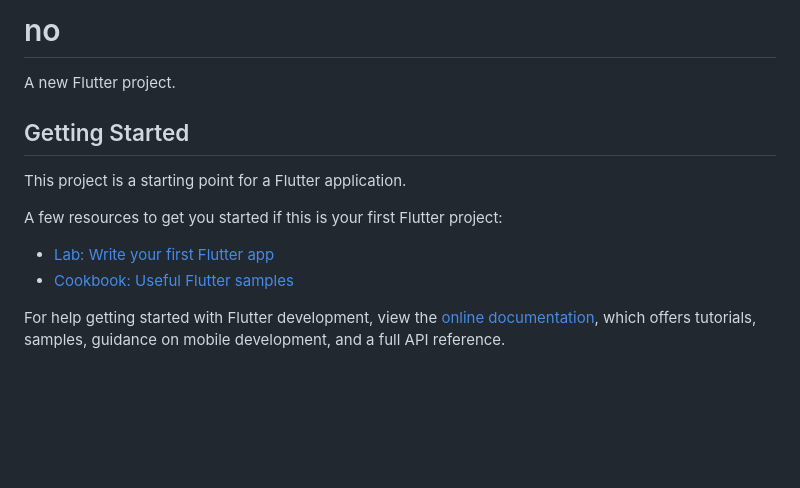
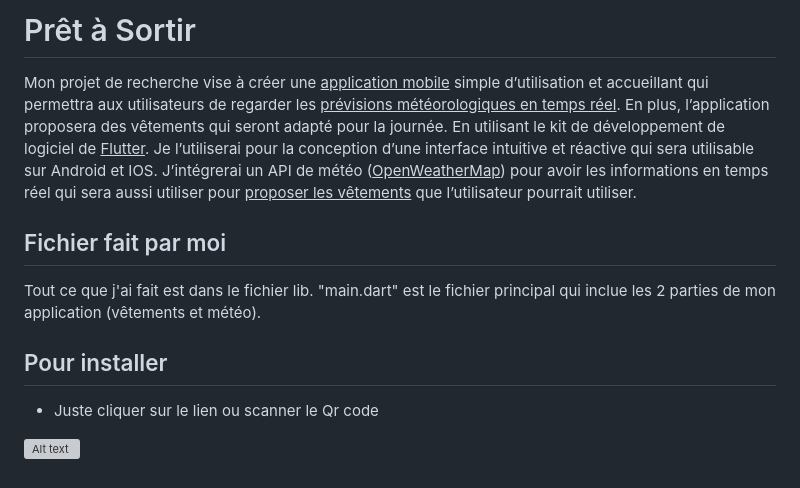
Before and after one commit to Yunaltf4/Pret-a-Sortir, a Markdown page: README.md, the part around the change. Rendered like a GitHub page; blank space fills up the shorter version; grey boxes are pictures that could not be loaded.

Commit message:
ajustement readme

```diff
--- a/README.md
+++ b/README.md
@@ -1,16 +1,14 @@
-# no
+# Prêt à Sortir
 
-A new Flutter project.
+ Mon projet de recherche vise à créer une <ins>application mobile</ins> simple d’utilisation et accueillant qui permettra aux utilisateurs de regarder les <ins>prévisions météorologiques en temps réel</ins>. En plus, l’application proposera des vêtements qui seront adapté pour la journée. En utilisant le kit de développement de logiciel de <ins>Flutter</ins>. Je l’utiliserai pour la conception d’une interface intuitive et réactive qui sera utilisable sur Android et IOS. J’intégrerai un API de météo (<ins>OpenWeatherMap</ins>) pour avoir les informations en temps réel qui sera aussi utiliser pour <ins>proposer les vêtements</ins> que l’utilisateur pourrait utiliser.
 
-## Getting Started
 
-This project is a starting point for a Flutter application.
+ ## Fichier fait par moi
 
-A few resources to get you started if this is your first Flutter project:
+Tout ce que j'ai fait est dans le fichier lib. "main.dart" est le fichier principal qui inclue les 2 parties de mon application (vêtements et météo).
 
-- [Lab: Write your first Flutter app](https://docs.flutter.dev/get-started/codelab)
-- [Cookbook: Useful Flutter samples](https://docs.flutter.dev/cookbook)
+## Pour installer
 
-For help getting started with Flutter development, view the
-[online documentation](https://docs.flutter.dev/), which offers tutorials,
-samples, guidance on mobile development, and a full API reference.
+- Juste cliquer sur le lien ou scanner le Qr code
+
+![Alt text](Qr_Code\Pr_t_Sortir-removebg-preview.png)
```
Also changed, not shown: Qr_Code/Pr_t_Sortir-removebg-preview.png (added).
